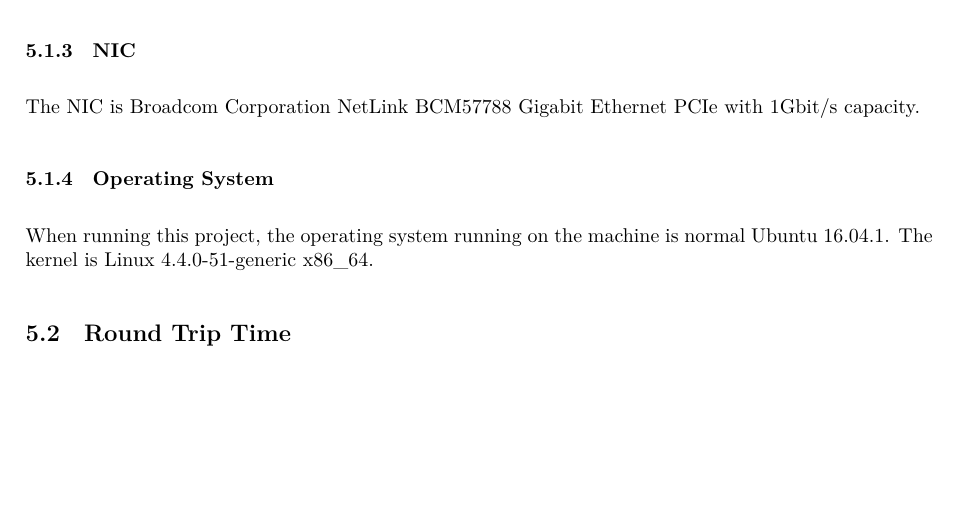
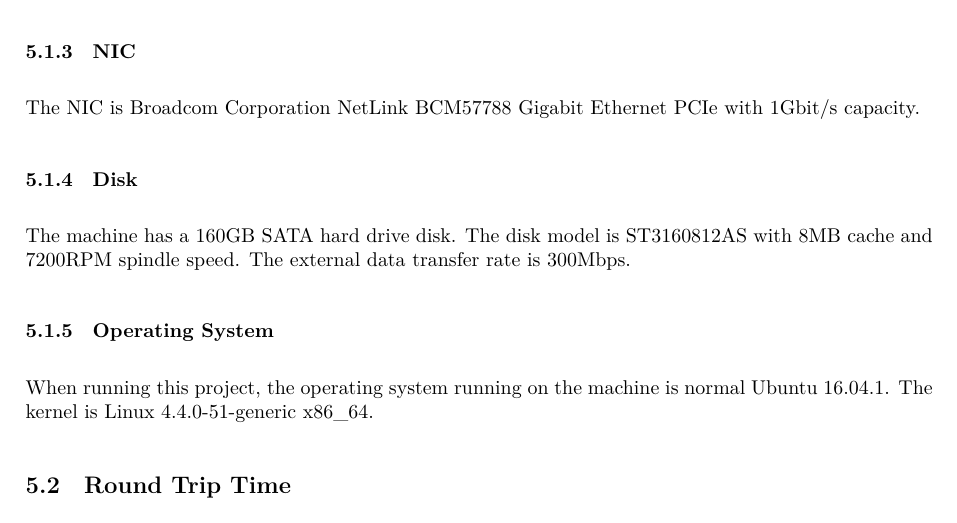
Before and after one commit to cutylewiwi/SystemMeasurement, a LaTeX document (Report/Report.tex, which reads Report/Chapters/network.tex): part of page 14 of 24, cut so that both start at the same text, the shorter picture padded with empty space. Compiled offline with XeLaTeX.

Commit message:
add disk for the other mach

```diff
--- a/Report/Chapters/network.tex
+++ b/Report/Chapters/network.tex
@@ -18,6 +18,9 @@ This machine has totally 4G main memory.
 \subsubsection{NIC}
 
 The NIC is Broadcom Corporation NetLink BCM57788 Gigabit Ethernet PCIe with 1Gbit/s capacity.
+
+\subsubsection{Disk}
+The machine has a 160GB SATA hard drive disk. The disk model is ST3160812AS with 8MB cache and 7200RPM spindle speed. The external data transfer rate is 300Mbps.
 
 \subsubsection{Operating System}
 When running this project, the operating system running on the machine is normal Ubuntu 16.04.1. The kernel is Linux 4.4.0-51-generic x86\_64.
```
